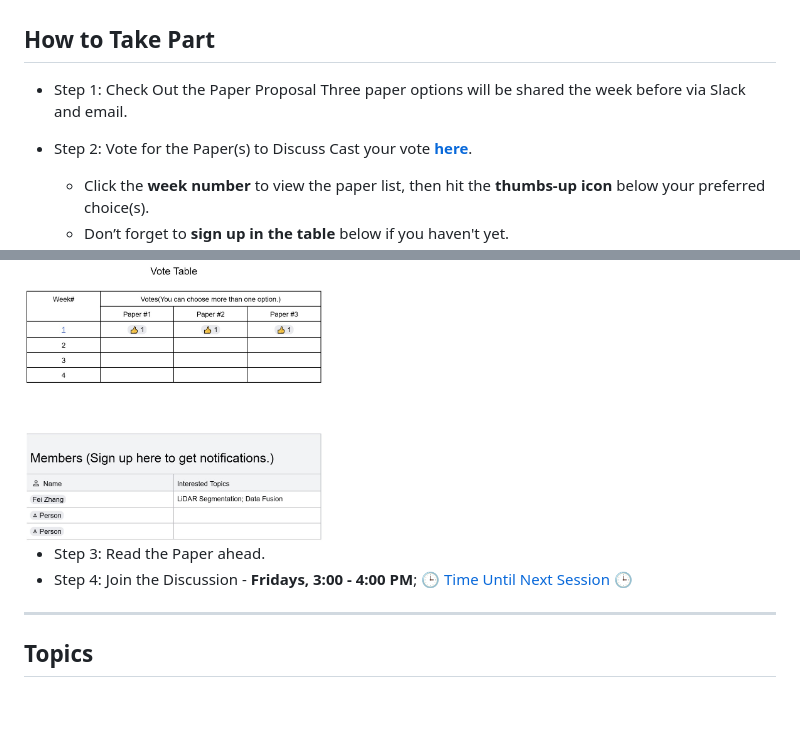
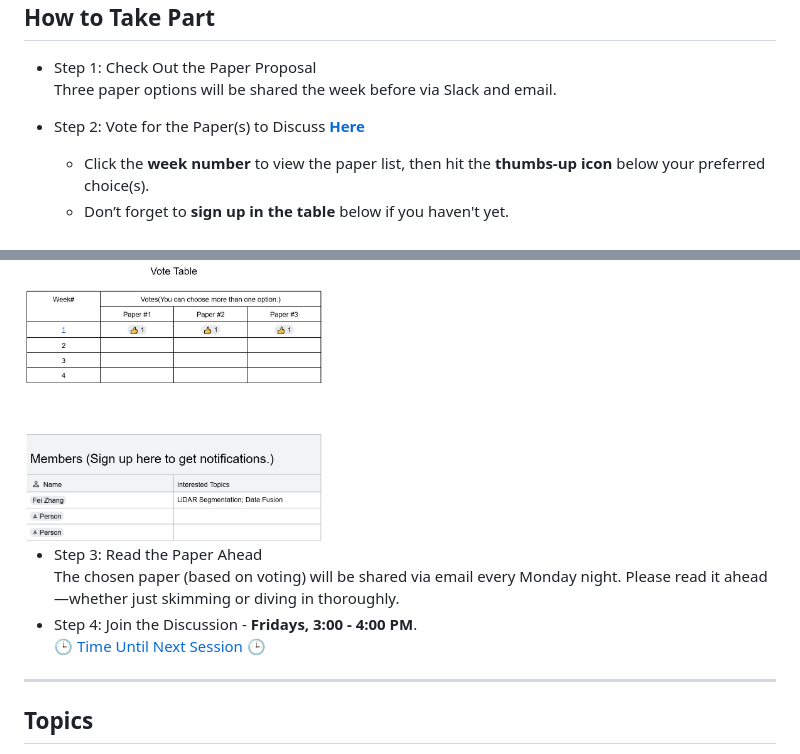
Before and after one commit to VIRSA-Lab/lambda-geeks-time, a Markdown page: README.md, 2 parts joined by grey strips. GitHub-like rendering; blank space fills up the shorter version.

Commit message:
fix: improve clarity and formatting in participation instructions

```diff
--- a/README.md
+++ b/README.md
@@ -25,7 +25,6 @@ Let’s challenge ourselves, expand our vision, and grow—together.
 - Step 1: Check Out the Paper Proposal
 Three paper options will be shared the week before via Slack and email.
 
-- Step 2: Vote for the Paper(s) to Discuss
-Cast your vote [**here**](https://docs.google.com/document/d/1qtEVUmaqrHbyZwN6tZVJzuS0EeOU4mtVxyJrCBGTMvU/edit?tab=t.mds9qz7e29is).
+- Step 2: Vote for the Paper(s) to Discuss [**Here**](https://docs.google.com/document/d/1qtEVUmaqrHbyZwN6tZVJzuS0EeOU4mtVxyJrCBGTMvU/edit?tab=t.mds9qz7e29is)
   - Click the **week number** to view the paper list, then hit the **thumbs-up icon** below your preferred choice(s).
   - Don’t forget to **sign up in the table** below if you haven't yet.
@@ -33,8 +32,10 @@ Cast your vote [**here**](https://docs.google.com/document/d/1qtEVUmaqrHbyZwN6tZ
 
 <img src="resources/Vote_sign_up.jpg" width="300" height="300">
 
-- Step 3: Read the Paper ahead.
-- Step 4: Join the Discussion - **Fridays, 3:00 - 4:00 PM**;  🕒 [Time Until Next Session](https://virsa-lab.github.io/lambda-geeks-time) 🕒
+- Step 3: Read the Paper Ahead
+The chosen paper (based on voting) will be shared via email every Monday night. Please read it ahead—whether just skimming or diving in thoroughly.
+- Step 4: Join the Discussion - **Fridays, 3:00 - 4:00 PM**.
+🕒 [Time Until Next Session](https://virsa-lab.github.io/lambda-geeks-time) 🕒
 
 
 
```
Also changed, not shown: other parts of README.md (+1 -1 lines).
